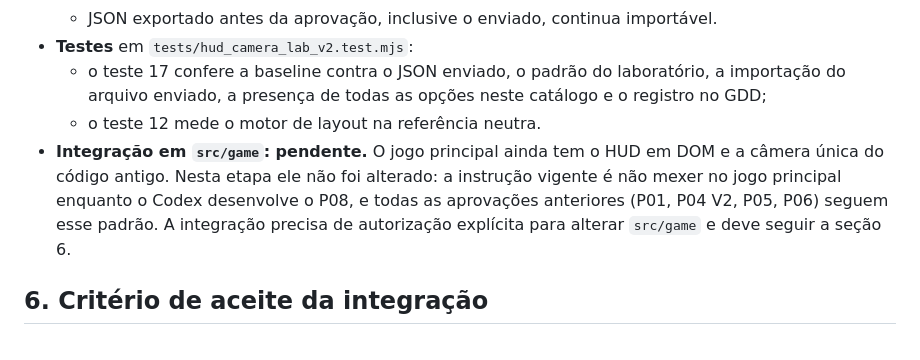
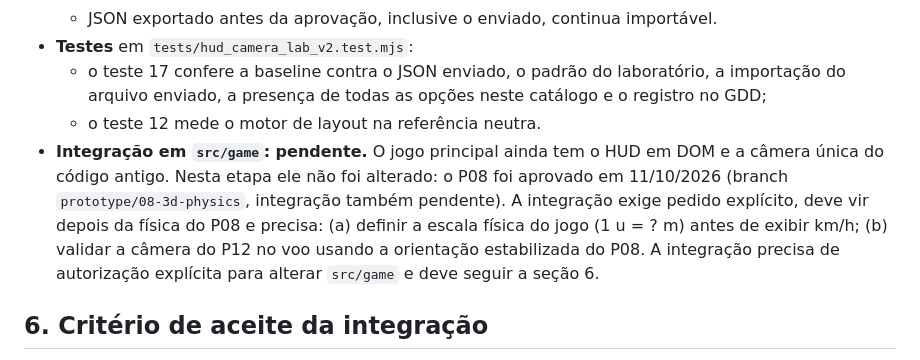
Before and after one commit to Ziaker/g-minus, a Markdown page: docs/decisions/2026-10-11-prototype-12-v2-hud-camera-approval.md, the part around the change. GitHub-like rendering.

Commit message:
docs(p12): align approval text with approved P08
Three text substitutions only. Local validated commit: 610caffab89f41f04d55a3537bb819fc168e2fd5. npm test passed.

```diff
--- a/docs/decisions/2026-10-11-prototype-12-v2-hud-camera-approval.md
+++ b/docs/decisions/2026-10-11-prototype-12-v2-hud-camera-approval.md
@@ -280,7 +280,7 @@ Os valores são do responsável e foram mantidos. Medições do laboratório nos
 - **Testes** em `tests/hud_camera_lab_v2.test.mjs`:
   - o teste 17 confere a baseline contra o JSON enviado, o padrão do laboratório, a importação do arquivo enviado, a presença de todas as opções neste catálogo e o registro no GDD;
   - o teste 12 mede o motor de layout na referência neutra.
-- **Integração em `src/game`: pendente.** O jogo principal ainda tem o HUD em DOM e a câmera única do código antigo. Nesta etapa ele não foi alterado: a instrução vigente é não mexer no jogo principal enquanto o Codex desenvolve o P08, e todas as aprovações anteriores (P01, P04 V2, P05, P06) seguem esse padrão. A integração precisa de autorização explícita para alterar `src/game` e deve seguir a seção 6.
+- **Integração em `src/game`: pendente.** O jogo principal ainda tem o HUD em DOM e a câmera única do código antigo. Nesta etapa ele não foi alterado: o P08 foi aprovado em 11/10/2026 (branch `prototype/08-3d-physics`, integração também pendente). A integração exige pedido explícito, deve vir depois da física do P08 e precisa: (a) definir a escala física do jogo (1 u = ? m) antes de exibir km/h; (b) validar a câmera do P12 no voo usando a orientação estabilizada do P08. A integração precisa de autorização explícita para alterar `src/game` e deve seguir a seção 6.
 
 ## 6. Critério de aceite da integração
 
```
Also changed, not shown: README.md (+1 -1 lines), docs/specs/12_hud_camera_v2_spec.md (+1 -1 lines).
